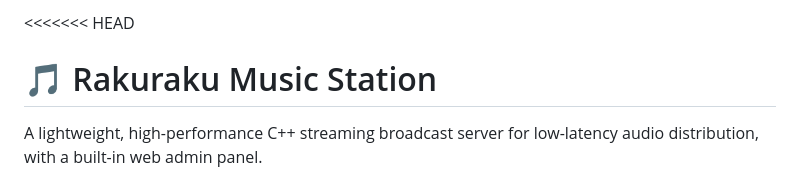
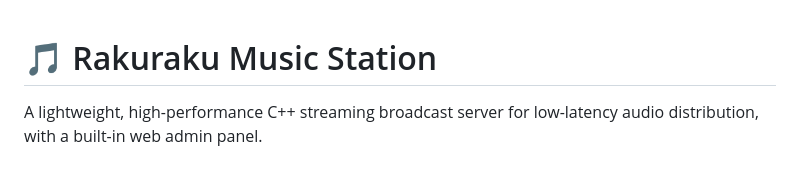
Before and after one commit to Risaly-Noroki-Dev-Club/Rakurakumusicstation-NG, a Markdown page: README.md, the part around the change. Rendered like a GitHub page.

Commit message:
Remove merge conflict markers from README.md

```diff
--- a/README.md
+++ b/README.md
@@ -1,4 +1,3 @@
-<<<<<<< HEAD
 # 🎵 Rakuraku Music Station
 
 A lightweight, high-performance C++ streaming broadcast server for low-latency audio distribution, with a built-in web admin panel.
```
